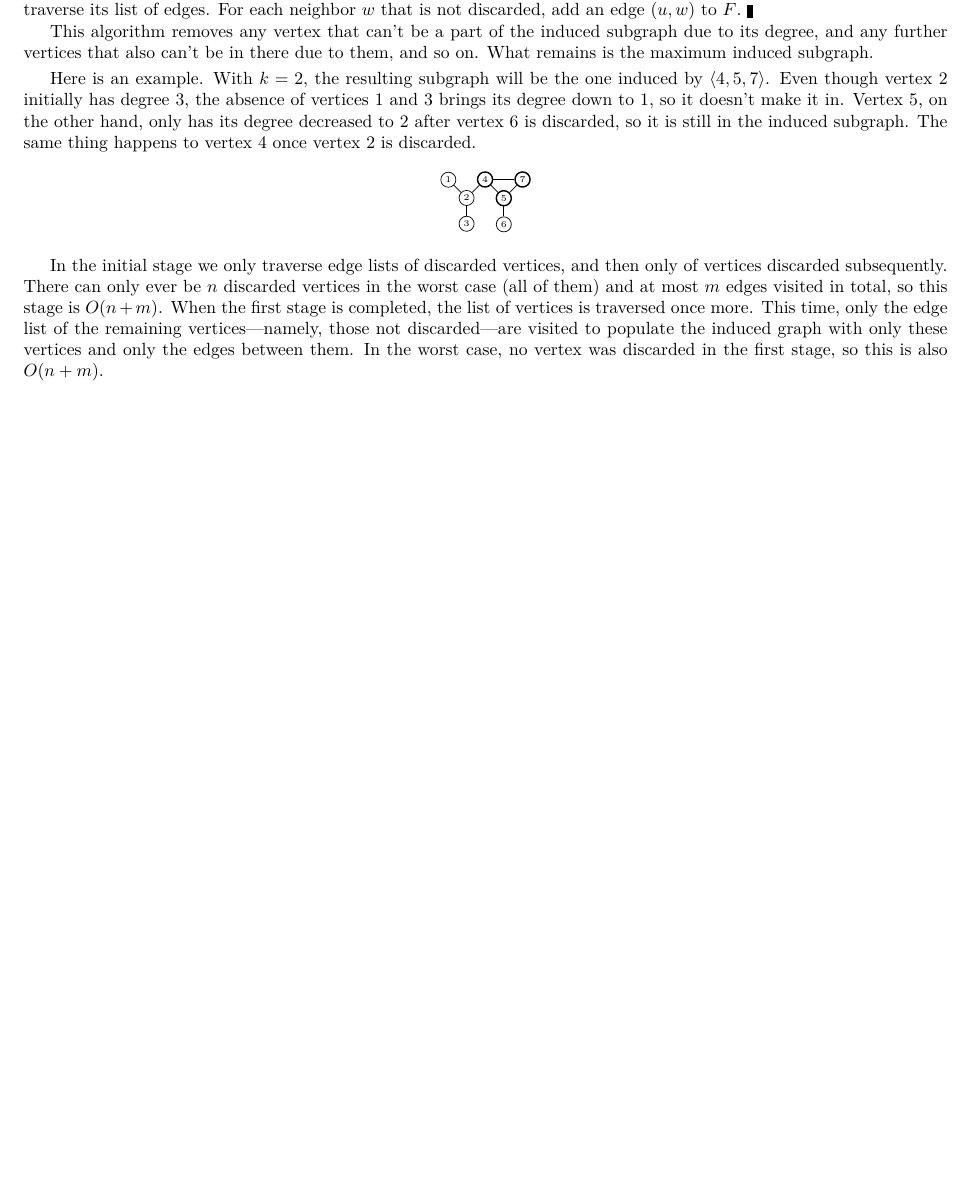
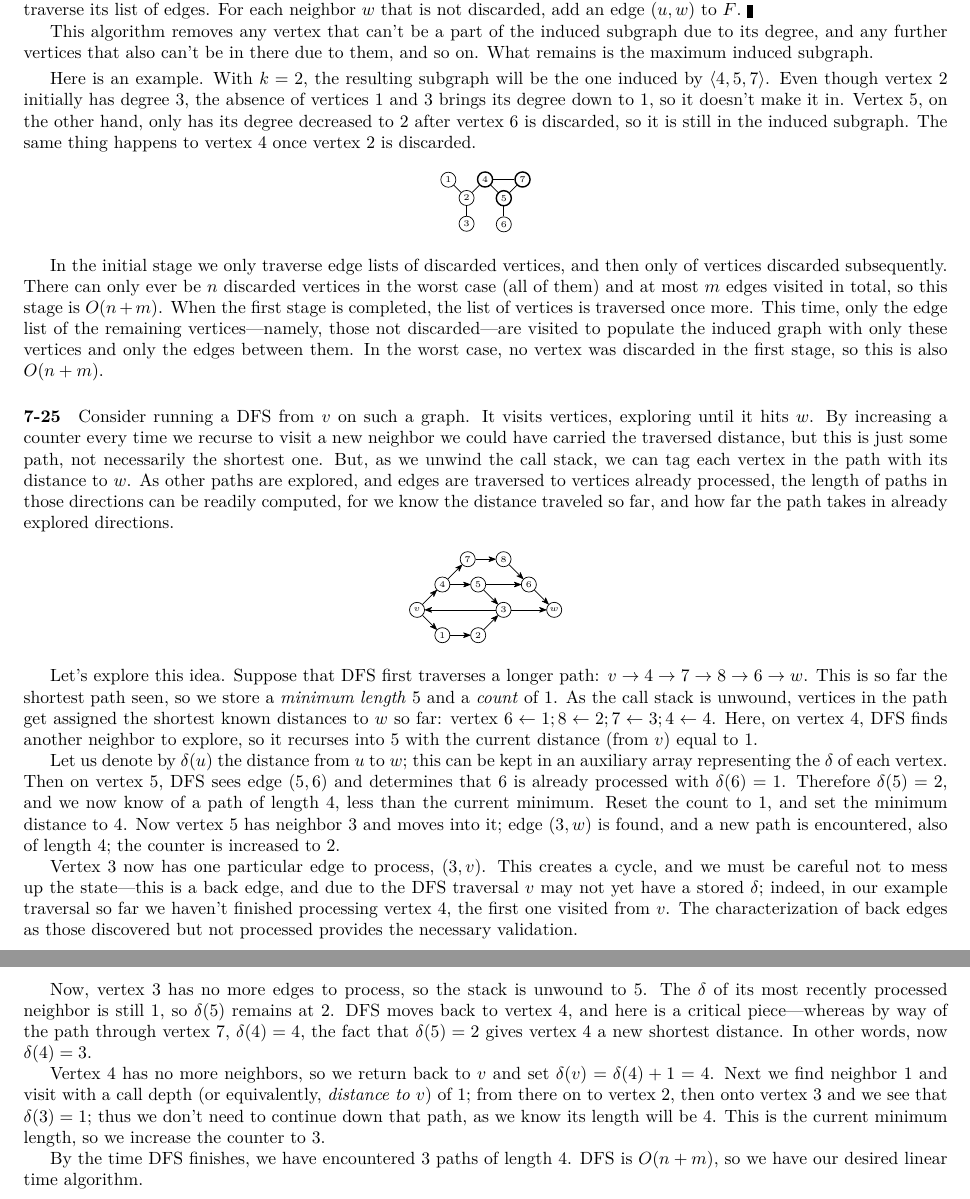
Before and after one commit to mdsn/skiena, a LaTeX thesis (tex/skiena.tex): part of page 34 of 34 before the commit and two parts of pages 34 and 35 of 35 after it, the two joined at a grey line, cut so that both start at the same text, the shorter picture padded with empty space. The pictures show the PDF file tex/skiena.pdf that the author committed with the source.

Commit message:
Write up 7-25

```diff
--- a/tex/skiena.tex
+++ b/tex/skiena.tex
@@ -1885,3 +1885,8 @@ Here is an example. With $k=2$, the resulting subgraph will be the one induced b
 
 In the initial stage we only traverse edge lists of discarded vertices, and then only of vertices discarded subsequently. There can only ever be $n$ discarded vertices in the worst case (all of them) and at most $m$ edges visited in total, so this stage is $O(n+m)$. When the first stage is completed, the list of vertices is traversed once more. This time, only the edge list of the remaining vertices---namely, those not discarded---are visited to populate the induced graph with only these vertices and only the edges between them. In the worst case, no vertex was discarded in the first stage, so this is also $O(n+m)$.
 
+\paragraph{7-25} Consider running a DFS from $v$ on such a graph. It visits vertices, exploring until it hits $w$. By increasing a counter every time we recurse to visit a new neighbor we could have carried the traversed distance, but this is just some path, not necessarily the shortest one. But, as we unwind the call stack, we can tag each vertex in the path with its distance to $w$. As other paths are explored, and edges are traversed to vertices already processed, the length of paths in those directions can be readily computed, for we know the distance traveled so far, and how far the path takes in already explored directions.
+
+\begin{center}
+\tikz[every node/.style=draw,circle,node distance=4mm,font=\tiny,inner sep=0pt,minimum size=3mm,>={Stealth[round]}] {
+ \node (v) {$v$};
@@ -1887,0 +1904,4 @@ In the initial stage we only traverse edge lists of discarded vertices, and then
+ \draw[->] (1) -- (2);
+ \draw[->] (2) -- (3);
+ \draw[->] (v) -- (4);
+ \draw[->] (4) -- (5);
@@ -1888,3 +1912,21 @@ In the initial stage we only traverse edge lists of discarded vertices, and then
+ \draw[->] (8) -- (6);
+ \draw[->] (3) -- (w);
+ \draw[->] (6) -- (w);
+ \draw[->] (3) -- (v);
+}
+\end{center}
+
+Let's explore this idea. Suppose that DFS first traverses a longer path: $v\to4\to7\to8\to6\to w$. This is so far the shortest path seen, so we store a \emph{minimum length} 5 and a \emph{count} of 1. As the call stack is unwound, vertices in the path get assigned the shortest known distances to $w$ so far: vertex $6\leftarrow1; 8\leftarrow2; 7\leftarrow3; 4\leftarrow 4$. Here, on vertex 4, DFS finds another neighbor to explore, so it recurses into 5 with the current distance (from $v$) equal to 1.
+
+Let us denote by $\delta(u)$ the distance from $u$ to $w$; this can be kept in an auxiliary array representing the $\delta$ of each vertex. Then on vertex 5, DFS sees edge $(5,6)$ and determines that 6 is already processed with $\delta(6)=1$. Therefore $\delta(5)=2$, and we now know of a path of length 4, less than the current minimum. Reset the count to 1, and set the minimum distance to 4. Now vertex 5 has neighbor 3 and moves into it; edge $(3,w)$ is found, and a new path is encountered, also of length 4; the counter is increased to 2.
+
+Vertex 3 now has one particular edge to process, $(3,v)$. This creates a cycle, and we must be careful not to mess up the state---this is a back edge, and due to the DFS traversal $v$ may not yet have a stored $\delta$; indeed, in our example traversal so far we haven't finished processing vertex 4, the first one visited from $v$. The characterization of back edges as those discovered but not processed provides the necessary validation.
+
+Now, vertex 3 has no more edges to process, so the stack is unwound to 5. The $\delta$ of its most recently processed neighbor is still 1, so $\delta(5)$ remains at 2. DFS moves back to vertex 4, and here is a critical piece---whereas by way of the path through vertex 7, $\delta(4)=4$, the fact that $\delta(5)=2$ gives vertex 4 a new shortest distance. In other words, now $\delta(4)=3$.
+
+Vertex 4 has no more neighbors, so we return back to $v$ and set $\delta(v)=\delta(4)+1=4$. Next we find neighbor 1 and visit with a call depth (or equivalently, \emph{distance to $v$}) of 1; from there on to vertex 2, then onto vertex 3 and we see that $\delta(3)=1$; thus we don't need to continue down that path, as we know its length will be 4. This is the current minimum length, so we increase the counter to 3.
+
+By the time DFS finishes, we have encountered 3 paths of length 4. DFS is $O(n+m)$, so we have our desired linear time algorithm.
 
 
 
```
Also changed, not shown: tex/skiena.pdf, tex/skiena.tex (15 more changed lines).
